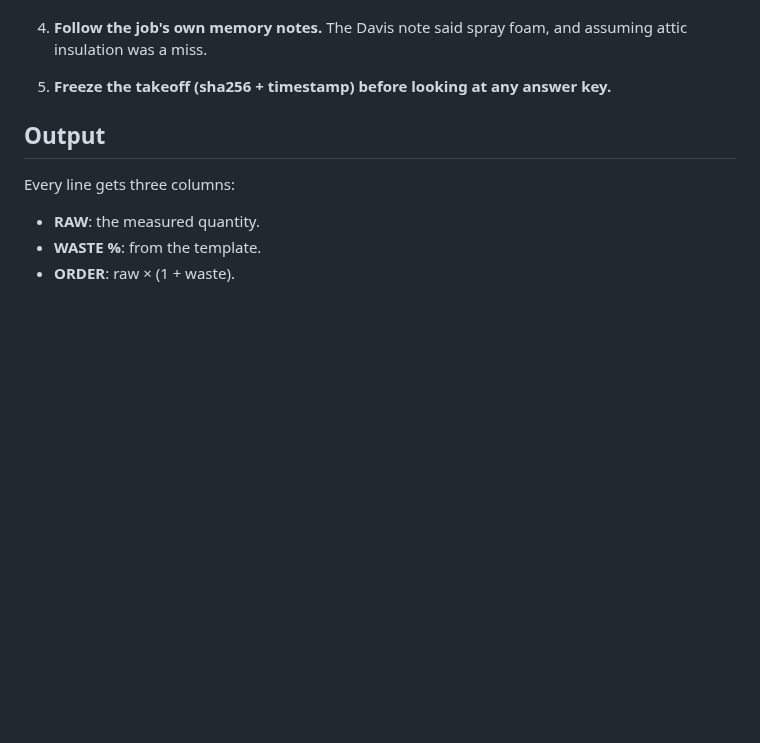
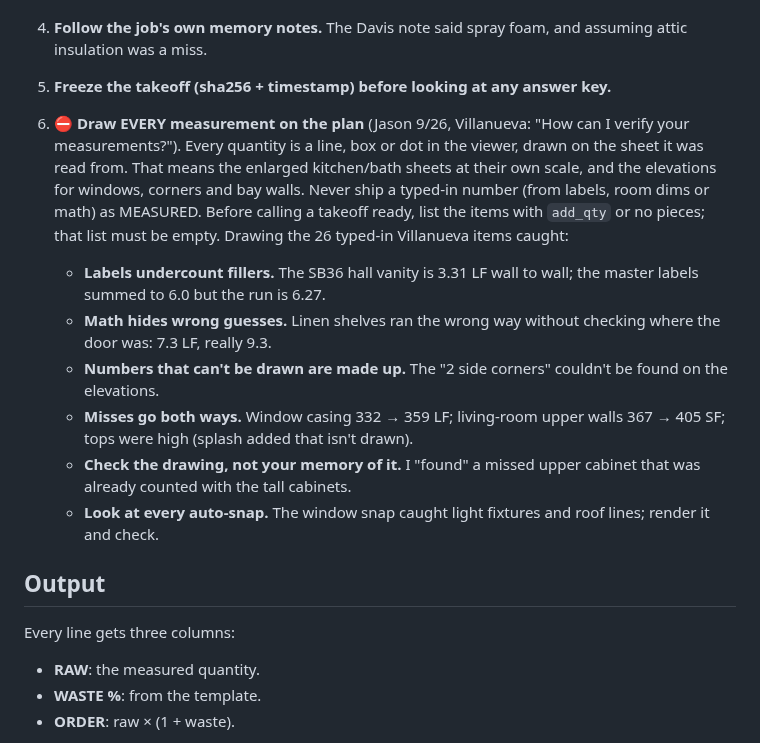
Before and after one commit to jasonsikes92-prog/jj-takeoff, a Markdown page: docs/TAKEOFF_CONVENTIONS.md, the part around the change. GitHub-like rendering; blank space fills up the shorter version.

Commit message:
Takeoff convention: draw every measurement on the plan (Jason 9/26)
Co-Authored-By: Claude Opus 5.5 <noreply@anthropic.com>

```diff
--- a/docs/TAKEOFF_CONVENTIONS.md
+++ b/docs/TAKEOFF_CONVENTIONS.md
@@ -27,6 +27,13 @@ The item list is Jason's blank template, `Downloads\Measurements - Newest templa
    Standard details on most plans (deck ledger, "basement" details) are NOT scope; ask about them rather than include them.
 4. **Follow the job's own memory notes.** The Davis note said spray foam, and assuming attic insulation was a miss.
 5. **Freeze the takeoff (sha256 + timestamp) before looking at any answer key.**
+6. **⛔ Draw EVERY measurement on the plan** (Jason 9/26, Villanueva: "How can I verify your measurements?"). Every quantity is a line, box or dot in the viewer, drawn on the sheet it was read from. That means the enlarged kitchen/bath sheets at their own scale, and the elevations for windows, corners and bay walls. Never ship a typed-in number (from labels, room dims or math) as MEASURED. Before calling a takeoff ready, list the items with `add_qty` or no pieces; that list must be empty. Drawing the 26 typed-in Villanueva items caught:
+   - **Labels undercount fillers.** The SB36 hall vanity is 3.31 LF wall to wall; the master labels summed to 6.0 but the run is 6.27.
+   - **Math hides wrong guesses.** Linen shelves ran the wrong way without checking where the door was: 7.3 LF, really 9.3.
+   - **Numbers that can't be drawn are made up.** The "2 side corners" couldn't be found on the elevations.
+   - **Misses go both ways.** Window casing 332 → 359 LF; living-room upper walls 367 → 405 SF; tops were high (splash added that isn't drawn).
+   - **Check the drawing, not your memory of it.** I "found" a missed upper cabinet that was already counted with the tall cabinets.
+   - **Look at every auto-snap.** The window snap caught light fixtures and roof lines; render it and check.
 
 ## Output
 Every line gets three columns:
```
